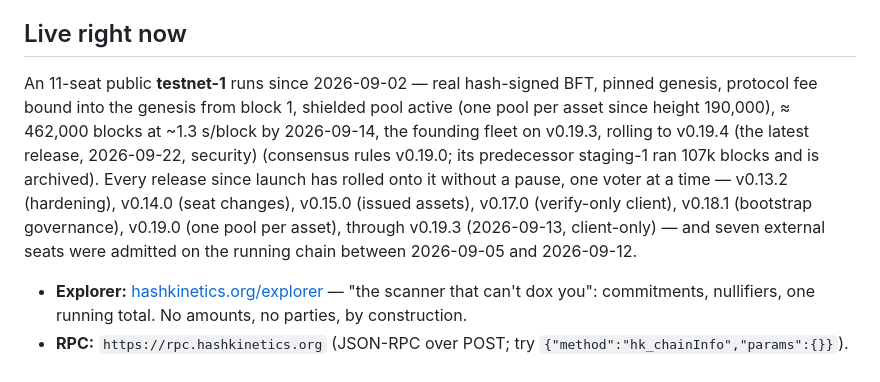
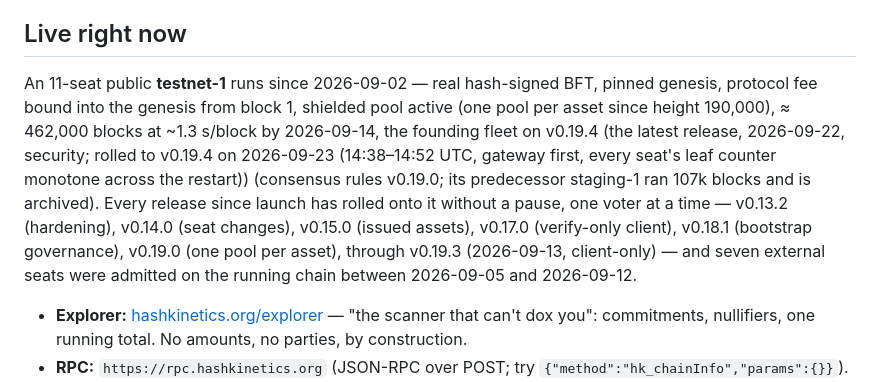
Before and after one commit to hashkinetics/hashkinetics, a Markdown page: README.md, the part around one of its changes. Rendered like a GitHub page.

Commit message:
v0.19.4 rolled 2026-09-23: fleet receipts in CHANGELOGs, README, plan

```diff
--- a/README.md
+++ b/README.md
@@ -22,7 +22,7 @@ HashKinetics moves the cap into consensus:
 
 ## Live right now
 
-An 11-seat public **testnet-1** runs since 2026-09-02 — real hash-signed BFT, pinned genesis, protocol fee bound into the genesis from block 1, shielded pool active (one pool per asset since height 190,000), ≈ 462,000 blocks at ~1.3 s/block by 2026-09-14, the founding fleet on v0.19.3, rolling to v0.19.4 (the latest release, 2026-09-22, security) (consensus rules v0.19.0; its predecessor staging-1 ran 107k blocks and is archived). Every release since launch has rolled onto it without a pause, one voter at a time — v0.13.2 (hardening), v0.14.0 (seat changes), v0.15.0 (issued assets), v0.17.0 (verify-only client), v0.18.1 (bootstrap governance), v0.19.0 (one pool per asset), through v0.19.3 (2026-09-13, client-only) — and seven external seats were admitted on the running chain between 2026-09-05 and 2026-09-12.
+An 11-seat public **testnet-1** runs since 2026-09-02 — real hash-signed BFT, pinned genesis, protocol fee bound into the genesis from block 1, shielded pool active (one pool per asset since height 190,000), ≈ 462,000 blocks at ~1.3 s/block by 2026-09-14, the founding fleet on v0.19.4 (the latest release, 2026-09-22, security; rolled to v0.19.4 on 2026-09-23 (14:38–14:52 UTC, gateway first, every seat's leaf counter monotone across the restart)) (consensus rules v0.19.0; its predecessor staging-1 ran 107k blocks and is archived). Every release since launch has rolled onto it without a pause, one voter at a time — v0.13.2 (hardening), v0.14.0 (seat changes), v0.15.0 (issued assets), v0.17.0 (verify-only client), v0.18.1 (bootstrap governance), v0.19.0 (one pool per asset), through v0.19.3 (2026-09-13, client-only) — and seven external seats were admitted on the running chain between 2026-09-05 and 2026-09-12.
 
 - **Explorer:** [hashkinetics.org/explorer](https://www.hashkinetics.org/explorer) — "the scanner that can't dox you": commitments, nullifiers, one running total. No amounts, no parties, by construction.
 - **RPC:** `https://rpc.hashkinetics.org` (JSON-RPC over POST; try `{"method":"hk_chainInfo","params":{}}`).
```
Also changed, not shown: other parts of README.md (+1 -1 lines), CHANGELOG.md (+1 -0 lines).
